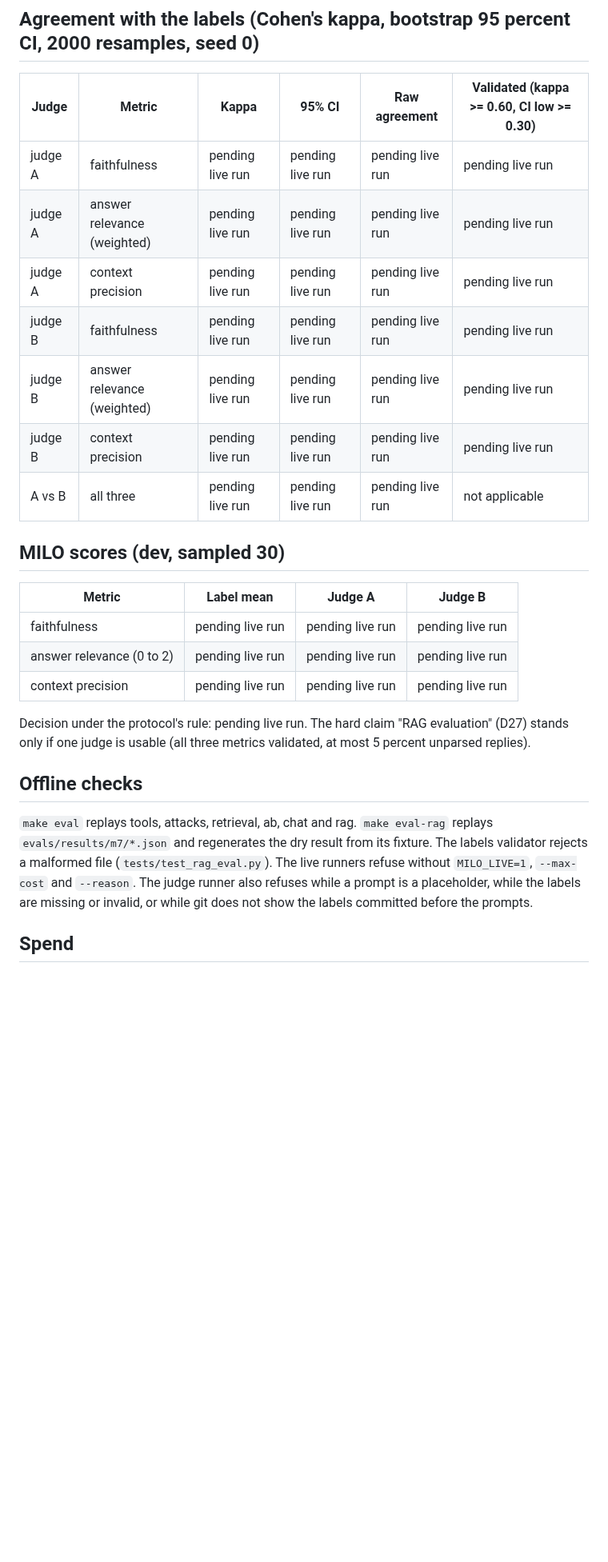
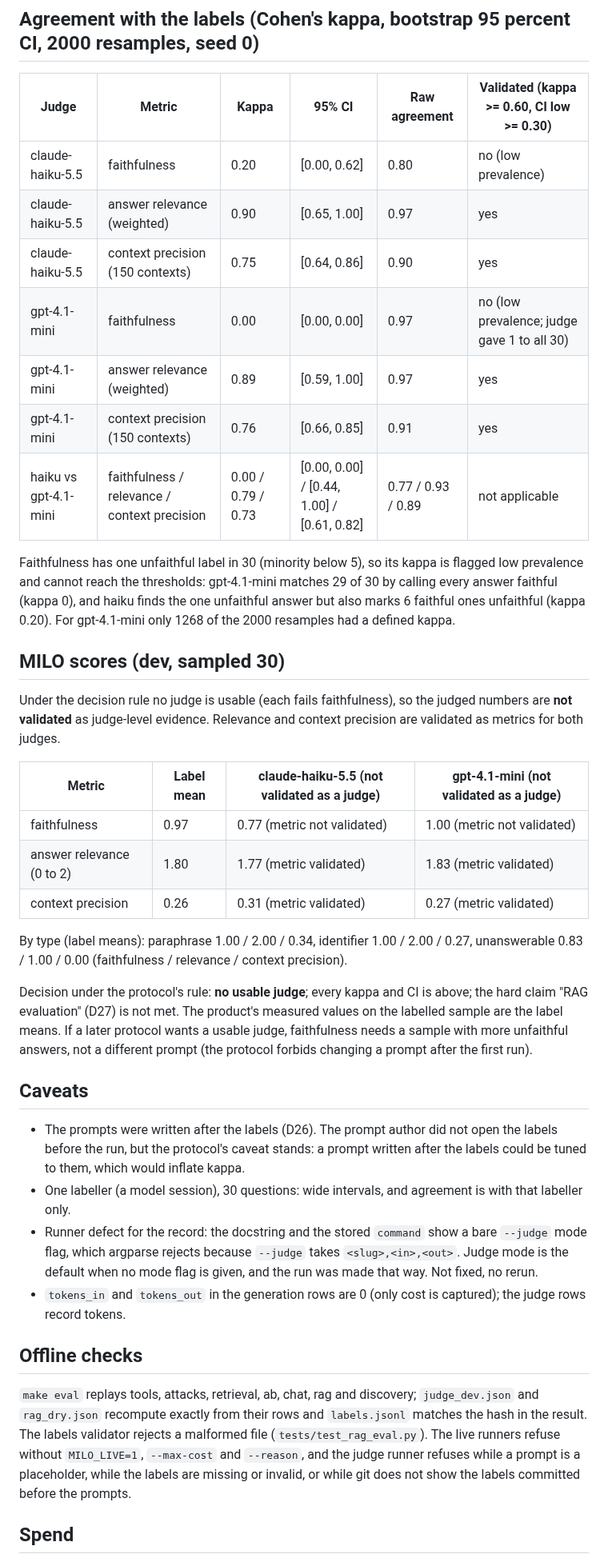
Before and after one commit to JinhoKim46/TC_AE_Sprint2_MILO, a Markdown page: docs/m7_report.md, the part around one of its changes. Shown at 80% size. Drawn GitHub-style; blank space fills up the shorter version.

Commit message:
M7: report and ledger row 13 (no usable judge; faithfulness low prevalence)
Co-Authored-By: Claude Opus 5.5 <noreply@anthropic.com>
Claude-Session: https://claude.ai/code/session_01R9xpatJC8o2pDvMX57MQAb

```diff
--- a/docs/m7_report.md
+++ b/docs/m7_report.md
@@ -36,32 +51,55 @@ and say nothing about MILO.
 
 | Judge | Metric | Kappa | 95% CI | Raw agreement | Validated (kappa >= 0.60, CI low >= 0.30) |
 |---|---|---|---|---|---|
-| judge A | faithfulness | pending live run | pending live run | pending live run | pending live run |
-| judge A | answer relevance (weighted) | pending live run | pending live run | pending live run | pending live run |
-| judge A | context precision | pending live run | pending live run | pending live run | pending live run |
-| judge B | faithfulness | pending live run | pending live run | pending live run | pending live run |
-| judge B | answer relevance (weighted) | pending live run | pending live run | pending live run | pending live run |
-| judge B | context precision | pending live run | pending live run | pending live run | pending live run |
-| A vs B | all three | pending live run | pending live run | pending live run | not applicable |
+| claude-haiku-5.5 | faithfulness | 0.20 | [0.00, 0.62] | 0.80 | no (low prevalence) |
+| claude-haiku-5.5 | answer relevance (weighted) | 0.90 | [0.65, 1.00] | 0.97 | yes |
+| claude-haiku-5.5 | context precision (150 contexts) | 0.75 | [0.64, 0.86] | 0.90 | yes |
+| gpt-4.1-mini | faithfulness | 0.00 | [0.00, 0.00] | 0.97 | no (low prevalence; judge gave 1 to all 30) |
+| gpt-4.1-mini | answer relevance (weighted) | 0.89 | [0.59, 1.00] | 0.97 | yes |
+| gpt-4.1-mini | context precision (150 contexts) | 0.76 | [0.66, 0.85] | 0.91 | yes |
+| haiku vs gpt-4.1-mini | faithfulness / relevance / context precision | 0.00 / 0.79 / 0.73 | [0.00, 0.00] / [0.44, 1.00] / [0.61, 0.82] | 0.77 / 0.93 / 0.89 | not applicable |
+
+Faithfulness has one unfaithful label in 30 (minority below 5), so its kappa is flagged low prevalence and cannot
+reach the thresholds: gpt-4.1-mini matches 29 of 30 by calling every answer faithful (kappa 0), and haiku finds the
+one unfaithful answer but also marks 6 faithful ones unfaithful (kappa 0.20). For gpt-4.1-mini only 1268 of the 2000
+resamples had a defined kappa.
 
 ## MILO scores (dev, sampled 30)
 
-| Metric | Label mean | Judge A | Judge B |
+Under the decision rule no judge is usable (each fails faithfulness), so the judged numbers are **not validated** as
+judge-level evidence. Relevance and context precision are validated as metrics for both judges.
+
+| Metric | Label mean | claude-haiku-5.5 (not validated as a judge) | gpt-4.1-mini (not validated as a judge) |
 |---|---|---|---|
-| faithfulness | pending live run | pending live run | pending live run |
-| answer relevance (0 to 2) | pending live run | pending live run | pending live run |
-| context precision | pending live run | pending live run | pending live run |
+| faithfulness | 0.97 | 0.77 (metric not validated) | 1.00 (metric not validated) |
+| answer relevance (0 to 2) | 1.80 | 1.77 (metric validated) | 1.83 (metric validated) |
+| context precision | 0.26 | 0.31 (metric validated) | 0.27 (metric validated) |
 
-Decision under the protocol's rule: pending live run. The hard claim "RAG evaluation" (D27) stands only if one judge
-is usable (all three metrics validated, at most 5 percent unparsed replies).
+By type (label means): paraphrase 1.00 / 2.00 / 0.34, identifier 1.00 / 2.00 / 0.27, unanswerable 0.83 / 1.00 / 0.00
+(faithfulness / relevance / context precision).
+
+Decision under the protocol's rule: **no usable judge**; every kappa and CI is above; the hard claim "RAG evaluation"
+(D27) is not met. The product's measured values on the labelled sample are the label means. If a later protocol
+wants a usable judge, faithfulness needs a sample with more unfaithful answers, not a different prompt (the protocol
+forbids changing a prompt after the first run).
+
+## Caveats
+
+- The prompts were written after the labels (D26). The prompt author did not open the labels before the run, but the
+  protocol's caveat stands: a prompt written after the labels could be tuned to them, which would inflate kappa.
+- One labeller (a model session), 30 questions: wide intervals, and agreement is with that labeller only.
+- Runner defect for the record: the docstring and the stored `command` show a bare `--judge` mode flag, which argparse
+  rejects because `--judge` takes `<slug>,<in>,<out>`. Judge mode is the default when no mode flag is given, and the
+  run was made that way. Not fixed, no rerun.
+- `tokens_in` and `tokens_out` in the generation rows are 0 (only cost is captured); the judge rows record tokens.
 
 ## Offline checks
 
-`make eval` replays tools, attacks, retrieval, ab, chat and rag. `make eval-rag` replays `evals/results/m7/*.json`
-and regenerates the dry result from its fixture. The labels validator rejects a malformed file
-(`tests/test_rag_eval.py`). The live runners refuse without `MILO_LIVE=1`, `--max-cost` and `--reason`. The judge
-runner also refuses while a prompt is a placeholder, while the labels are missing or invalid, or while git does not
-show the labels committed before the prompts.
+`make eval` replays tools, attacks, retrieval, ab, chat, rag and discovery; `judge_dev.json` and `rag_dry.json`
+recompute exactly from their rows and `labels.jsonl` matches the hash in the result. The labels validator rejects a
+malformed file (`tests/test_rag_eval.py`). The live runners refuse without `MILO_LIVE=1`, `--max-cost` and
+`--reason`, and the judge runner refuses while a prompt is a placeholder, while the labels are missing or invalid, or
+while git does not show the labels committed before the prompts.
 
 ## Spend
 
```
Also changed, not shown: other parts of docs/m7_report.md (+26 -10 lines), docs/live-batch-ledger.md (+2 -0 lines).
